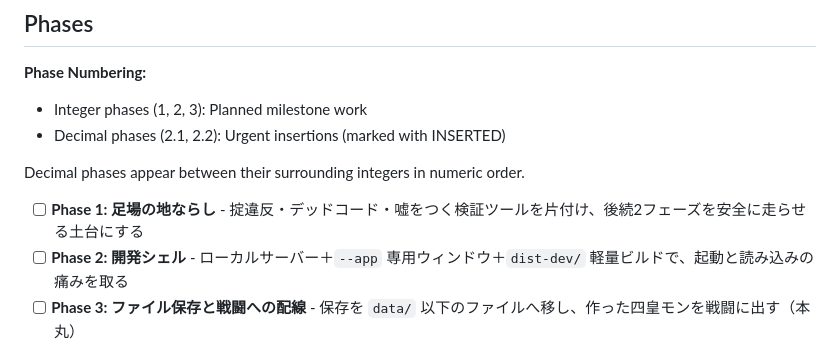
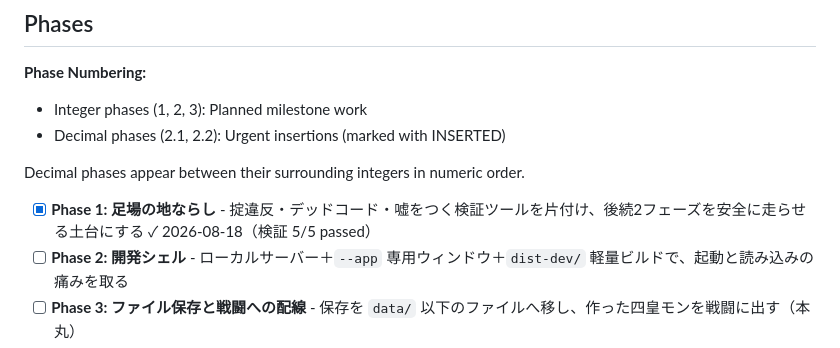
Before and after one commit to genkimorimori252525-oss/Poket-4KOU-Monster, a Markdown page: .planning/ROADMAP.md, the part around the change. Rendered like a GitHub page.

```diff
--- a/.planning/ROADMAP.md
+++ b/.planning/ROADMAP.md
@@ -20,7 +20,7 @@
 
 Decimal phases appear between their surrounding integers in numeric order.
 
-- [ ] **Phase 1: 足場の地ならし** - 掟違反・デッドコード・嘘をつく検証ツールを片付け、後続2フェーズを安全に走らせる土台にする
+- [x] **Phase 1: 足場の地ならし** - 掟違反・デッドコード・嘘をつく検証ツールを片付け、後続2フェーズを安全に走らせる土台にする ✓ 2026-08-18（検証 5/5 passed）
 - [ ] **Phase 2: 開発シェル** - ローカルサーバー＋`--app` 専用ウィンドウ＋`dist-dev/` 軽量ビルドで、起動と読み込みの痛みを取る
 - [ ] **Phase 3: ファイル保存と戦闘への配線** - 保存を `data/` 以下のファイルへ移し、作った四皇モンを戦闘に出す（本丸）
 - [ ] **Phase 4: 技の分類と既定モーション** - 技に「近接／遠距離／遠隔」を入れ、相殺と既定の動きをそこから導く
```
Also changed, not shown: .planning/STATE.md (+32 -16 lines).
